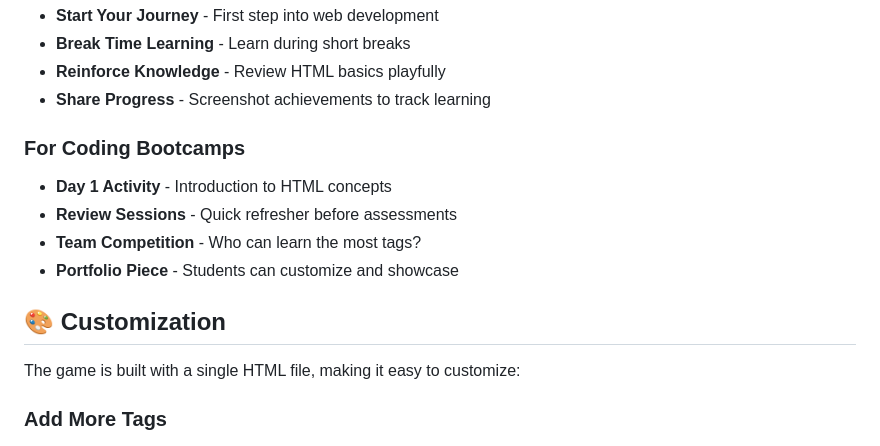
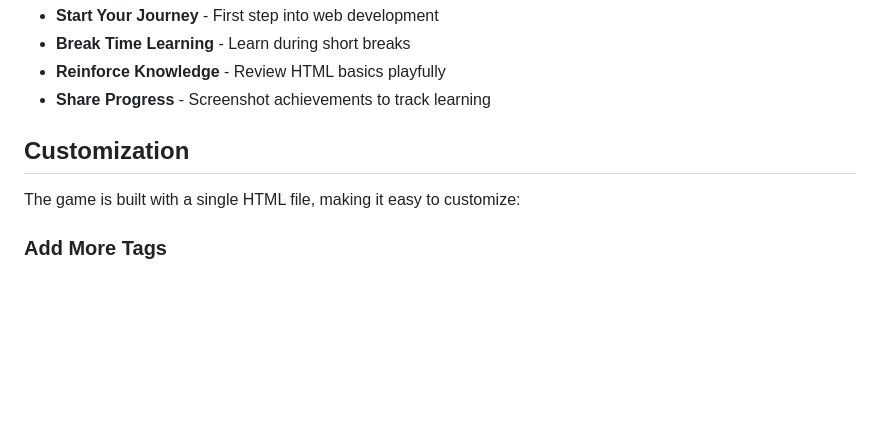
Before and after one commit to Anshita505/Snake-Game--Learning-, a Markdown page: README.md, the part around one of its changes. Rendered like a GitHub page; blank space fills up the shorter version.

```diff
--- a/README.md
+++ b/README.md
@@ -188,13 +191,7 @@ Works on any static hosting:
 - **Reinforce Knowledge** - Review HTML basics playfully
 - **Share Progress** - Screenshot achievements to track learning
 
-### For Coding Bootcamps
-- **Day 1 Activity** - Introduction to HTML concepts
-- **Review Sessions** - Quick refresher before assessments
-- **Team Competition** - Who can learn the most tags?
-- **Portfolio Piece** - Students can customize and showcase
-
-## 🎨 Customization
+##  Customization
 
 The game is built with a single HTML file, making it easy to customize:
 
```
Also changed, not shown: other parts of README.md (+5 -2 lines).
